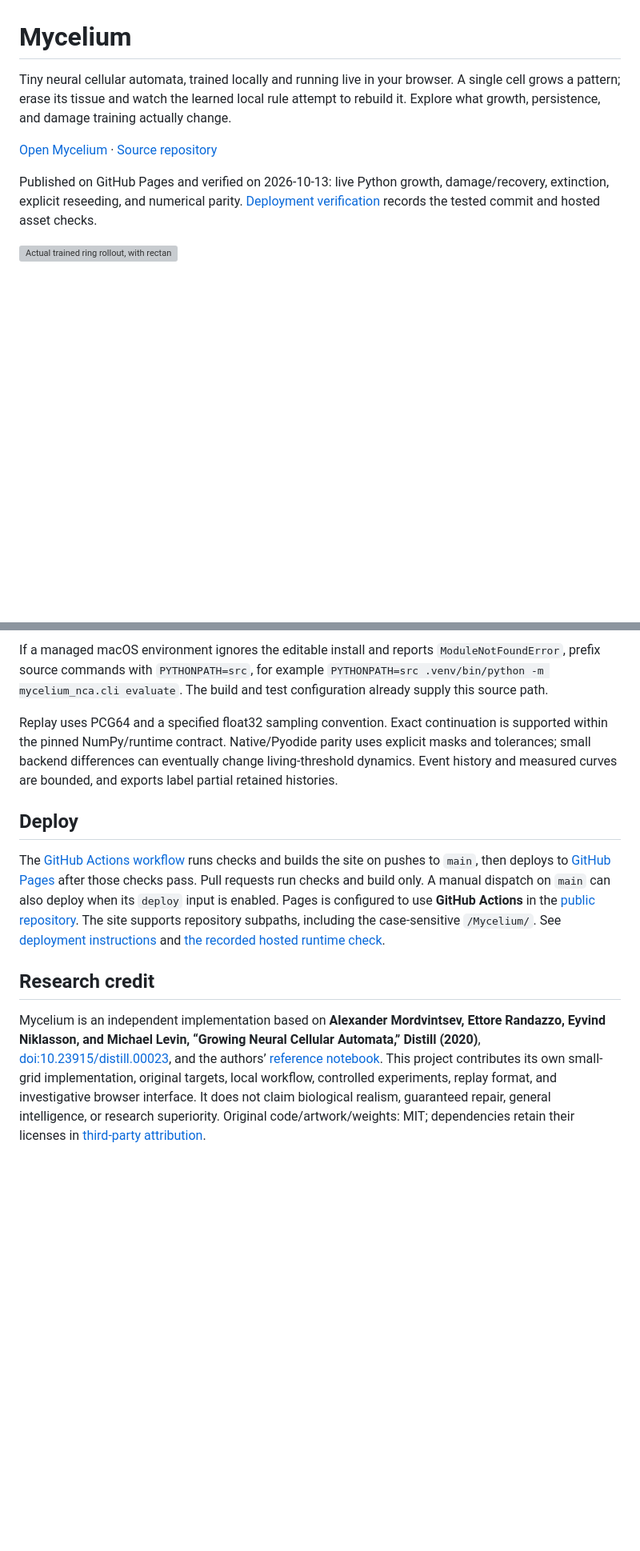
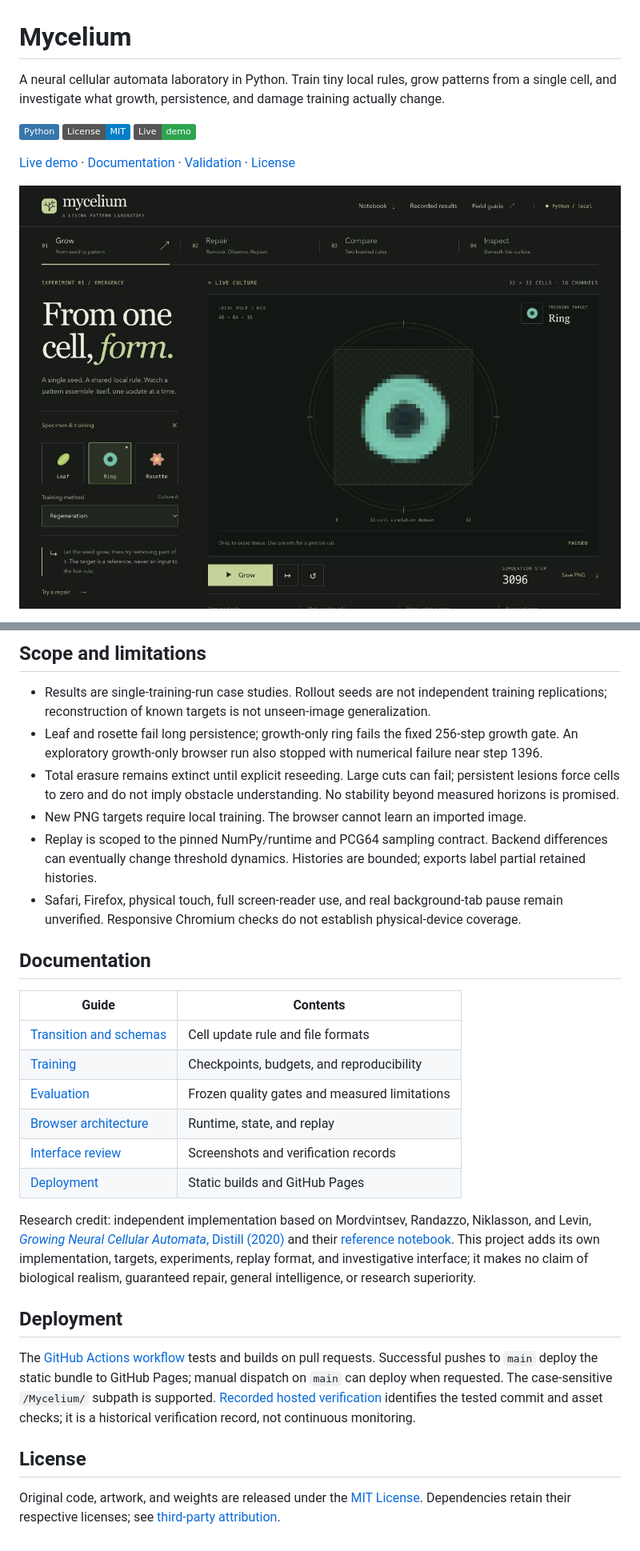
Before and after one commit to DhanushKrishna4/Mycelium, a Markdown page: README.md, 2 parts joined by grey strips. Shown at 80% size. GitHub-like rendering; badges without logos; blank space fills up the shorter version; grey boxes are pictures that could not be loaded.

Commit message:
docs: standardize repository presentation [skip ci]

```diff
--- a/README.md
+++ b/README.md
@@ -1,10 +1,12 @@
 # Mycelium
 
-Tiny neural cellular automata, trained locally and running live in your browser. A single cell grows a pattern; erase its tissue and watch the learned local rule attempt to rebuild it. Explore what growth, persistence, and damage training actually change.
+A neural cellular automata laboratory in Python. Train tiny local rules, grow patterns from a single cell, and investigate what growth, persistence, and damage training actually change.
 
-[Open Mycelium](https://dhanushkrishna4.github.io/Mycelium/) · [Source repository](https://github.com/DhanushKrishna4/Mycelium)
+[![Python](https://img.shields.io/badge/Python-3776AB?logo=python&logoColor=white)](pyproject.toml)
+[![License: MIT](https://img.shields.io/badge/License-MIT-blue.svg)](LICENSE)
+[![Live demo](https://img.shields.io/badge/Live-demo-2ea44f)](https://dhanushkrishna4.github.io/Mycelium/)
 
-Published on GitHub Pages and verified on 2026-10-13: live Python growth, damage/recovery, extinction, explicit reseeding, and numerical parity. [Deployment verification](reports/deployment-verification.json) records the tested commit and hosted asset checks.
+[Live demo](https://dhanushkrishna4.github.io/Mycelium/) · [Documentation](#documentation) · [Validation](#validation-and-results) · [License](#license)
 
-![Actual trained ring rollout, with rectangle damage at step 256](reports/demo.gif)
+![Mycelium's specimen workbench showing a real trained neural cellular automaton](docs/redesign/images/after-workspace-1280.jpg)
 
@@ -91,12 +87,30 @@ Use `--seed` for additional training replications, `--updates`, `--wall-seconds`
 
-If a managed macOS environment ignores the editable install and reports `ModuleNotFoundError`, prefix source commands with `PYTHONPATH=src`, for example `PYTHONPATH=src .venv/bin/python -m mycelium_nca.cli evaluate`. The build and test configuration already supply this source path.
+## Scope and limitations
 
-Replay uses PCG64 and a specified float32 sampling convention. Exact continuation is supported within the pinned NumPy/runtime contract. Native/Pyodide parity uses explicit masks and tolerances; small backend differences can eventually change living-threshold dynamics. Event history and measured curves are bounded, and exports label partial retained histories.
+- Results are single-training-run case studies. Rollout seeds are not independent training replications; reconstruction of known targets is not unseen-image generalization.
+- Leaf and rosette fail long persistence; growth-only ring fails the fixed 256-step growth gate. An exploratory growth-only browser run also stopped with numerical failure near step 1396.
+- Total erasure remains extinct until explicit reseeding. Large cuts can fail; persistent lesions force cells to zero and do not imply obstacle understanding. No stability beyond measured horizons is promised.
+- New PNG targets require local training. The browser cannot learn an imported image.
+- Replay is scoped to the pinned NumPy/runtime and PCG64 sampling contract. Backend differences can eventually change threshold dynamics. Histories are bounded; exports label partial retained histories.
+- Safari, Firefox, physical touch, full screen-reader use, and real background-tab pause remain unverified. Responsive Chromium checks do not establish physical-device coverage.
 
-## Deploy
+## Documentation
 
-The [GitHub Actions workflow](.github/workflows/pages.yml) runs checks and builds the site on pushes to `main`, then deploys to [GitHub Pages](https://dhanushkrishna4.github.io/Mycelium/) after those checks pass. Pull requests run checks and build only. A manual dispatch on `main` can also deploy when its `deploy` input is enabled. Pages is configured to use **GitHub Actions** in the [public repository](https://github.com/DhanushKrishna4/Mycelium). The site supports repository subpaths, including the case-sensitive `/Mycelium/`. See [deployment instructions](docs/deployment.md) and [the recorded hosted runtime check](reports/deployment-verification.json).
+| Guide | Contents |
+| --- | --- |
+| [Transition and schemas](docs/transition.md) | Cell update rule and file formats |
+| [Training](docs/TRAINING.md) | Checkpoints, budgets, and reproducibility |
+| [Evaluation](docs/evaluation.md) | Frozen quality gates and measured limitations |
+| [Browser architecture](docs/browser.md) | Runtime, state, and replay |
+| [Interface review](docs/redesign/README.md) | Screenshots and verification records |
+| [Deployment](docs/deployment.md) | Static builds and GitHub Pages |
 
-## Research credit
+Research credit: independent implementation based on Mordvintsev, Randazzo, Niklasson, and Levin, [*Growing Neural Cellular Automata*, Distill (2020)](https://distill.pub/2020/growing-ca/) and their [reference notebook](https://github.com/google-research/self-organising-systems/blob/master/notebooks/growing_ca.ipynb). This project adds its own implementation, targets, experiments, replay format, and investigative interface; it makes no claim of biological realism, guaranteed repair, general intelligence, or research superiority.
 
-Mycelium is an independent implementation based on **Alexander Mordvintsev, Ettore Randazzo, Eyvind Niklasson, and Michael Levin, “Growing Neural Cellular Automata,” Distill (2020)**, [doi:10.23915/distill.00023](https://distill.pub/2020/growing-ca/), and the authors’ [reference notebook](https://github.com/google-research/self-organising-systems/blob/master/notebooks/growing_ca.ipynb). This project contributes its own small-grid implementation, original targets, local workflow, controlled experiments, replay format, and investigative browser interface. It does not claim biological realism, guaranteed repair, general intelligence, or research superiority. Original code/artwork/weights: MIT; dependencies retain their licenses in [third-party attribution](THIRD_PARTY.md).
+## Deployment
+
+The [GitHub Actions workflow](.github/workflows/pages.yml) tests and builds on pull requests. Successful pushes to `main` deploy the static bundle to GitHub Pages; manual dispatch on `main` can deploy when requested. The case-sensitive `/Mycelium/` subpath is supported. [Recorded hosted verification](reports/deployment-verification.json) identifies the tested commit and asset checks; it is a historical verification record, not continuous monitoring.
+
+## License
+
+Original code, artwork, and weights are released under the [MIT License](LICENSE). Dependencies retain their respective licenses; see [third-party attribution](THIRD_PARTY.md).
```
Also changed, not shown: other parts of README.md (+52 -58 lines).
